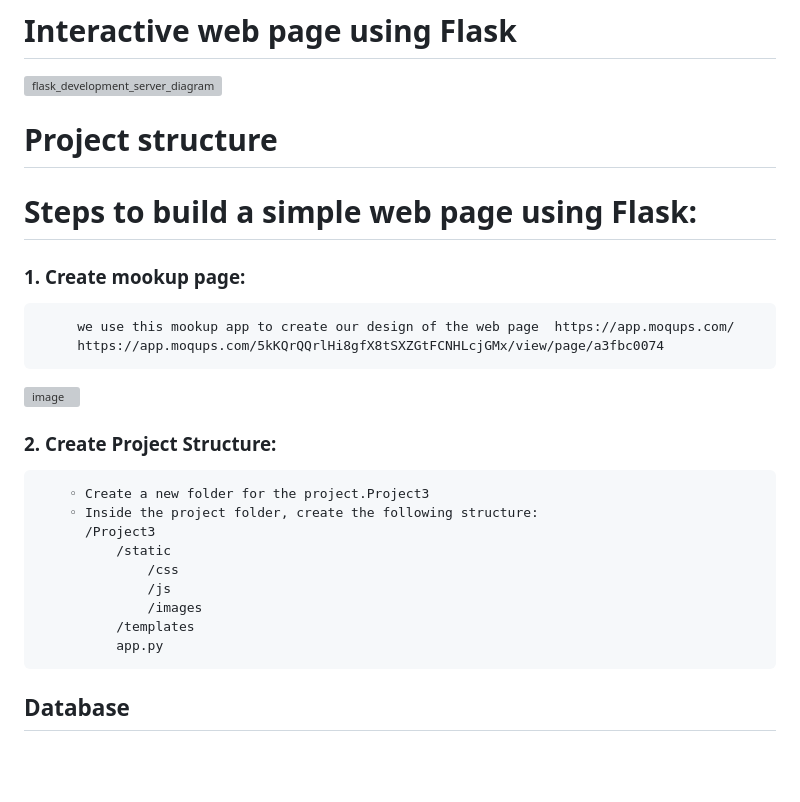
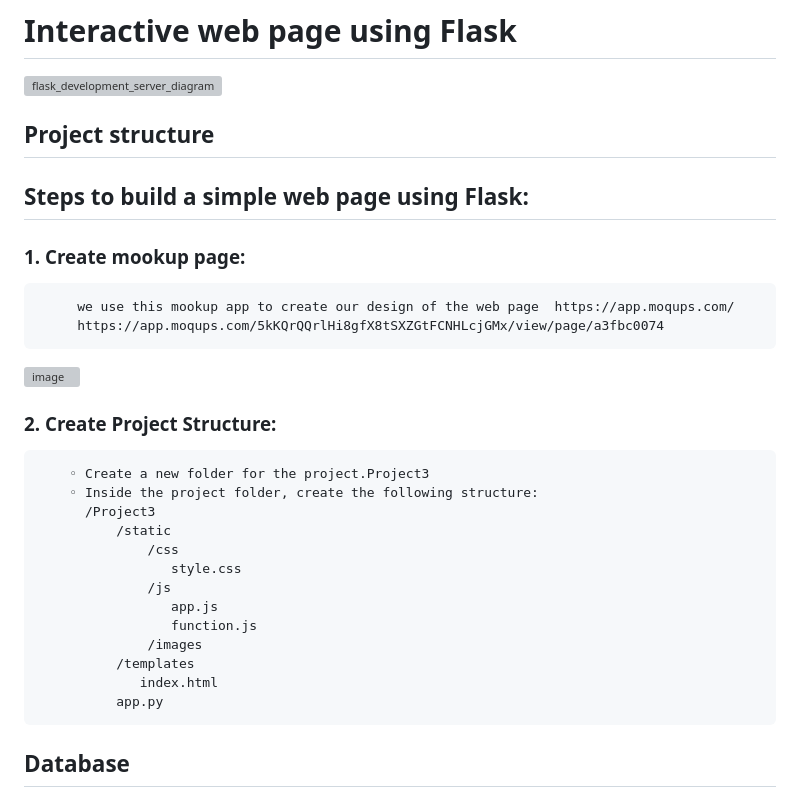
Before and after one commit to fahr-khadija/project3, a Markdown page: README.md, the part around the change. GitHub-like rendering; blank space fills up the shorter version; grey boxes are pictures that could not be loaded.

```diff
--- a/README.md
+++ b/README.md
@@ -30,11 +30,12 @@ In the preceding project1
     ###  3. How does climate change affect specific countries or regions in terms of their energy practices and policies?
 # Interactive web page using Flask
 ![flask_development_server_diagram](https://github.com/fahr-khadija/project3/assets/100168693/db652e80-600e-4494-a9c7-d2fe95571fde)
- # Project structure
- # Steps to build a simple web page using Flask:
+ ## Project structure
+ ## Steps to build a simple web page using Flask:
    ###  1. Create mookup page:
          we use this mookup app to create our design of the web page  https://app.moqups.com/
          https://app.moqups.com/5kKQrQQrlHi8gfX8tSXZGtFCNHLcjGMx/view/page/a3fbc0074
+
   ![image](https://github.com/fahr-khadija/project3/assets/100168693/df68a862-7ed7-4e8e-9700-4f87b974d2a2)
 
    ###  2. Create Project Structure:
@@ -43,9 +44,13 @@ In the preceding project1
           /Project3
               /static
                   /css
+                     style.css
                   /js
+                     app.js
+                     function.js
                   /images
               /templates
+                 index.html
               app.py
 
 ## Database
```
